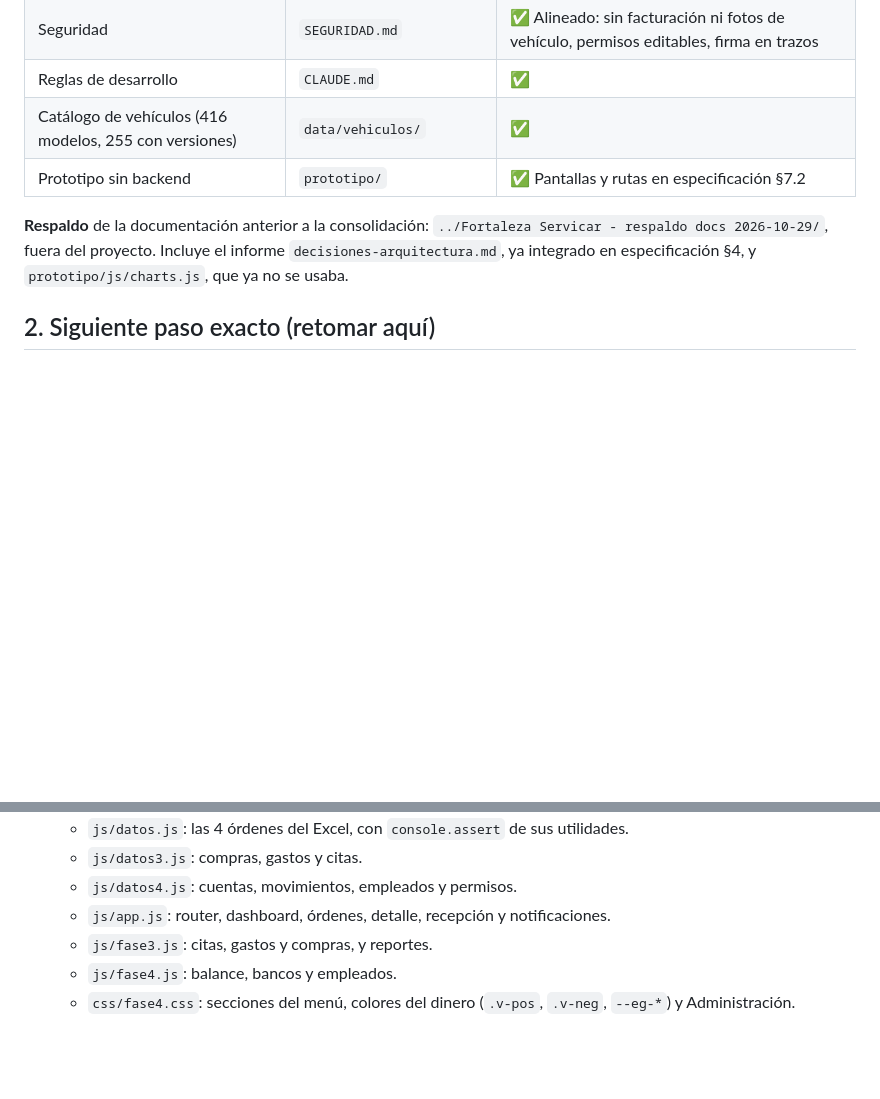
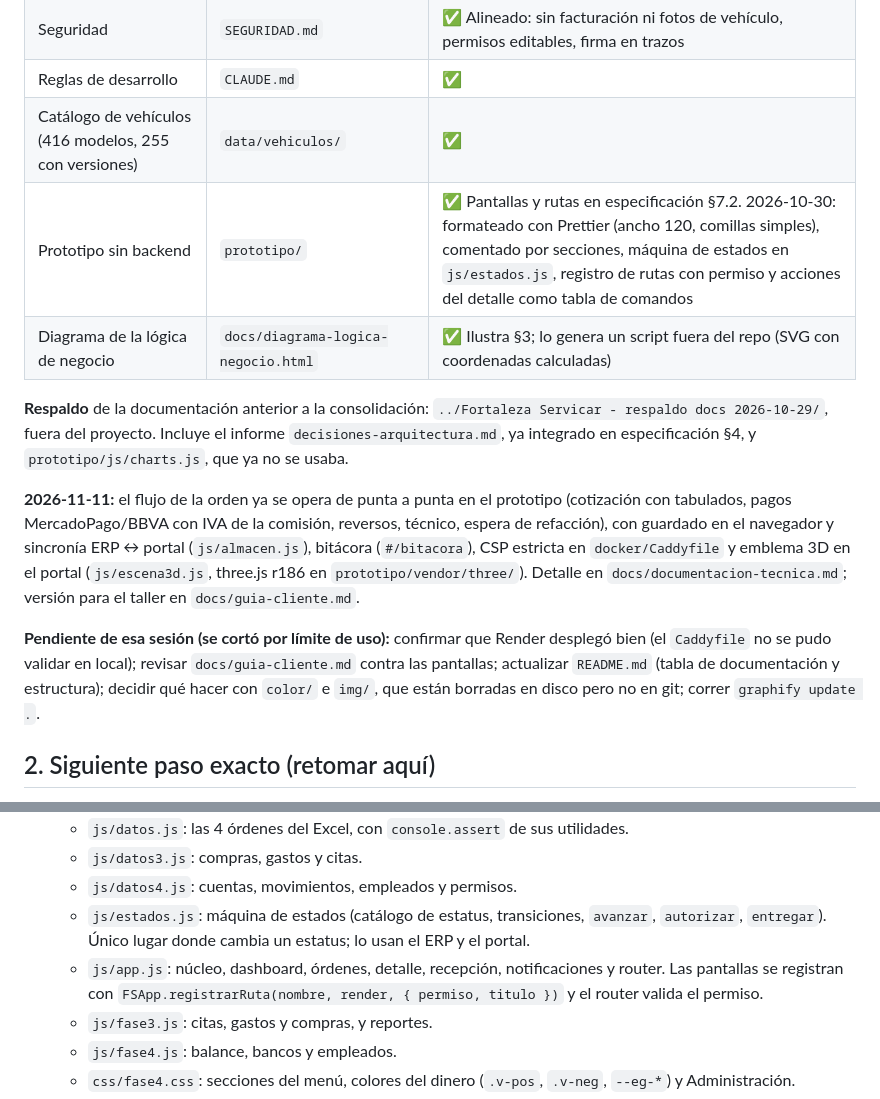
Before and after one commit to leonardoaguilar117/ERP-Fortaleza-Servicar, a Markdown page: PROGRESO.md, 2 parts joined by grey strips. Rendered like a GitHub page; blank space fills up the shorter version.

Commit message:
docs: technical documentation with diagrams and client guide
Co-Authored-By: Claude Fable 5.2 <noreply@anthropic.com>

```diff
--- a/PROGRESO.md
+++ b/PROGRESO.md
@@ -15,9 +15,14 @@
 | Seguridad | `SEGURIDAD.md` | ✅ Alineado: sin facturación ni fotos de vehículo, permisos editables, firma en trazos |
 | Reglas de desarrollo | `CLAUDE.md` | ✅ |
 | Catálogo de vehículos (416 modelos, 255 con versiones) | `data/vehiculos/` | ✅ |
-| Prototipo sin backend | `prototipo/` | ✅ Pantallas y rutas en especificación §7.2 |
+| Prototipo sin backend | `prototipo/` | ✅ Pantallas y rutas en especificación §7.2. 2026-10-30: formateado con Prettier (ancho 120, comillas simples), comentado por secciones, máquina de estados en `js/estados.js`, registro de rutas con permiso y acciones del detalle como tabla de comandos |
+| Diagrama de la lógica de negocio | `docs/diagrama-logica-negocio.html` | ✅ Ilustra §3; lo genera un script fuera del repo (SVG con coordenadas calculadas) |
 
 **Respaldo** de la documentación anterior a la consolidación: `../Fortaleza Servicar - respaldo docs 2026-10-29/`, fuera del proyecto. Incluye el informe `decisiones-arquitectura.md`, ya integrado en especificación §4, y `prototipo/js/charts.js`, que ya no se usaba.
+
+**2026-11-11:** el flujo de la orden ya se opera de punta a punta en el prototipo (cotización con tabulados, pagos MercadoPago/BBVA con IVA de la comisión, reversos, técnico, espera de refacción), con guardado en el navegador y sincronía ERP ↔ portal (`js/almacen.js`), bitácora (`#/bitacora`), CSP estricta en `docker/Caddyfile` y emblema 3D en el portal (`js/escena3d.js`, three.js r186 en `prototipo/vendor/three/`). Detalle en `docs/documentacion-tecnica.md`; versión para el taller en `docs/guia-cliente.md`.
+
+**Pendiente de esa sesión (se cortó por límite de uso):** confirmar que Render desplegó bien (el `Caddyfile` no se pudo validar en local); revisar `docs/guia-cliente.md` contra las pantallas; actualizar `README.md` (tabla de documentación y estructura); decidir qué hacer con `color/` e `img/`, que están borradas en disco pero no en git; correr `graphify update .`.
 
 ## 2. Siguiente paso exacto (retomar aquí)
 
@@ -58,7 +63,8 @@
   - `js/datos.js`: las 4 órdenes del Excel, con `console.assert` de sus utilidades.
   - `js/datos3.js`: compras, gastos y citas.
   - `js/datos4.js`: cuentas, movimientos, empleados y permisos.
-  - `js/app.js`: router, dashboard, órdenes, detalle, recepción y notificaciones.
+  - `js/estados.js`: máquina de estados (catálogo de estatus, transiciones, `avanzar`, `autorizar`, `entregar`). Único lugar donde cambia un estatus; lo usan el ERP y el portal.
+  - `js/app.js`: núcleo, dashboard, órdenes, detalle, recepción, notificaciones y router. Las pantallas se registran con `FSApp.registrarRuta(nombre, render, { permiso, titulo })` y el router valida el permiso.
   - `js/fase3.js`: citas, gastos y compras, y reportes.
   - `js/fase4.js`: balance, bancos y empleados.
   - `css/fase4.css`: secciones del menú, colores del dinero (`.v-pos`, `.v-neg`, `--eg-*`) y Administración.
```
Also changed, not shown: other parts of PROGRESO.md (+1 -1 lines), docs/documentacion-tecnica.md (added, +330 -0 lines), docs/guia-cliente.md (added, +208 -0 lines).
